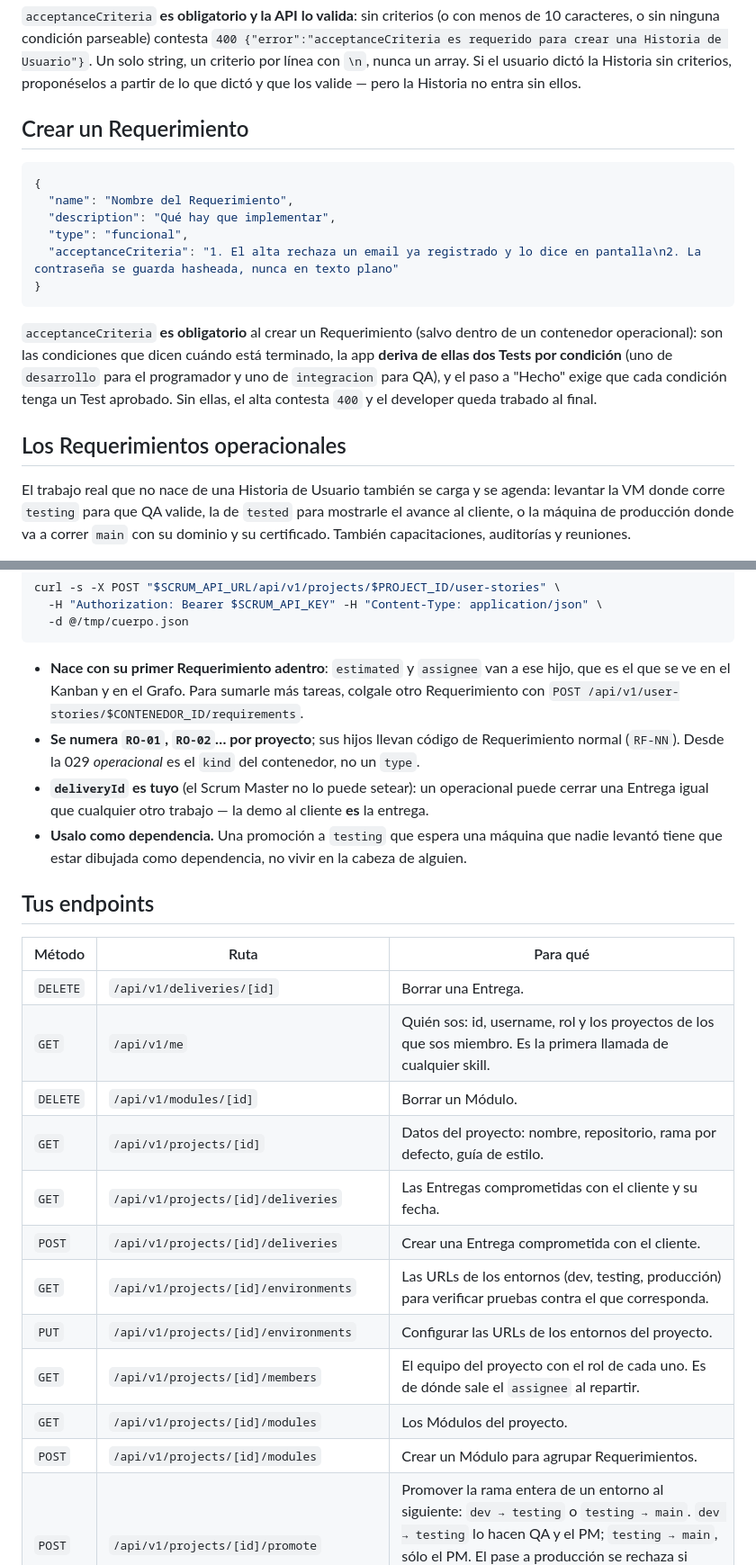
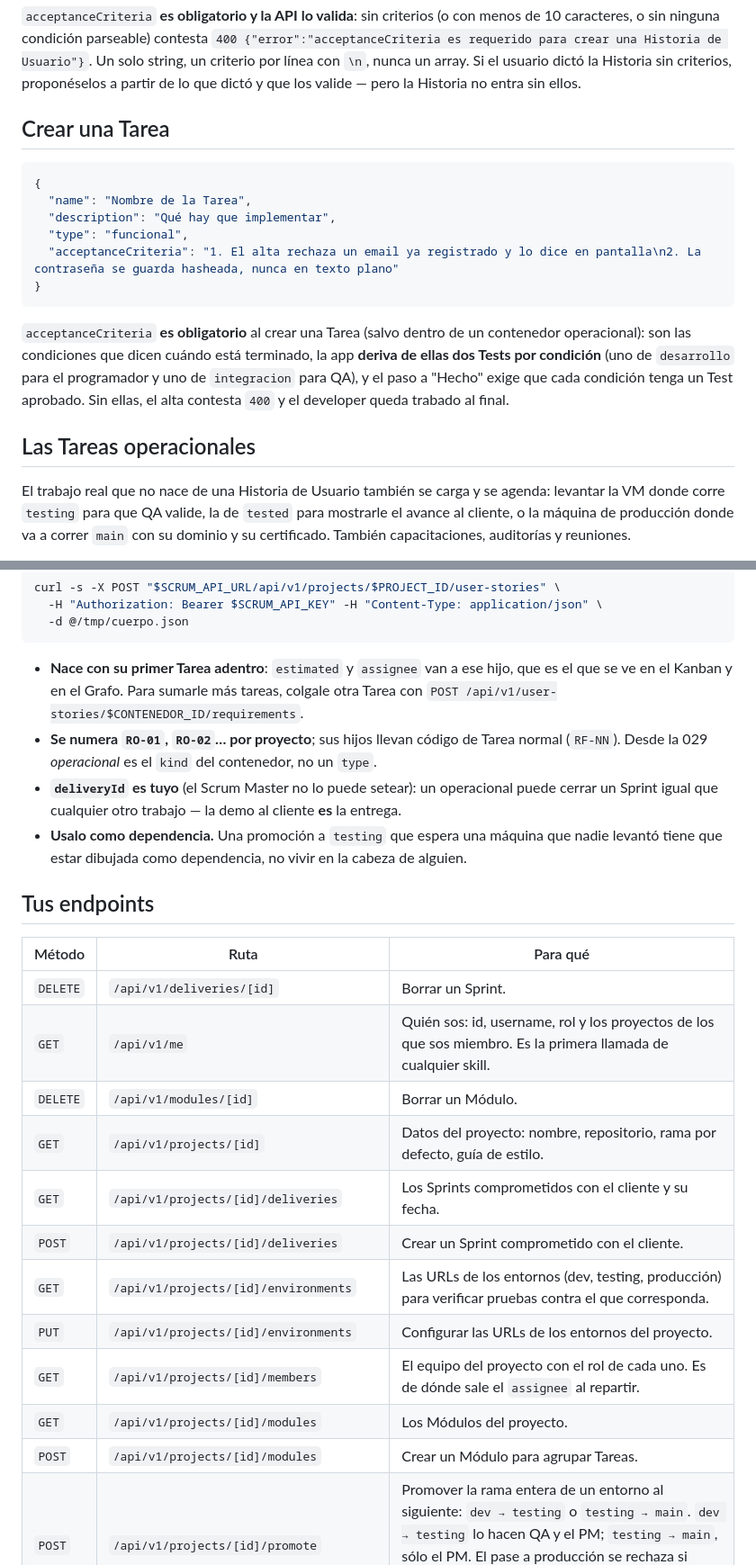
Before and after one commit to fiemcasals/Django, a Markdown page: scrumDocs/roles/project-manager.md, 2 parts joined by grey strips. Shown at 90% size. Drawn GitHub-style.

````diff
--- a/scrumDocs/roles/project-manager.md
+++ b/scrumDocs/roles/project-manager.md
@@ -98,24 +98,24 @@ solo string, un criterio por línea con `\n`, nunca un array. Si el usuario dict
 Historia sin criterios, proponéselos a partir de lo que dictó y que los valide — pero la
 Historia no entra sin ellos.
 
-## Crear un Requerimiento
+## Crear una Tarea
 
 ```json
 {
-  "name": "Nombre del Requerimiento",
+  "name": "Nombre de la Tarea",
   "description": "Qué hay que implementar",
   "type": "funcional",
   "acceptanceCriteria": "1. El alta rechaza un email ya registrado y lo dice en pantalla\n2. La contraseña se guarda hasheada, nunca en texto plano"
 }
 ```
 
-`acceptanceCriteria` **es obligatorio** al crear un Requerimiento (salvo dentro de un
+`acceptanceCriteria` **es obligatorio** al crear una Tarea (salvo dentro de un
 contenedor operacional): son las condiciones que dicen cuándo está terminado, la app
 **deriva de ellas dos Tests por condición** (uno de `desarrollo` para el programador y uno
 de `integracion` para QA), y el paso a "Hecho" exige que cada condición tenga un Test
 aprobado. Sin ellas, el alta contesta `400` y el developer queda trabado al final.
 
-## Los Requerimientos operacionales
+## Las Tareas operacionales
 
 El trabajo real que no nace de una Historia de Usuario también se carga y se agenda:
 levantar la VM donde corre `testing` para que QA valide, la de `tested` para mostrarle el
@@ -142,13 +142,13 @@ curl -s -X POST "$SCRUM_API_URL/api/v1/projects/$PROJECT_ID/user-stories" \
   -d @/tmp/cuerpo.json
 ```
 
-- **Nace con su primer Requerimiento adentro**: `estimated` y `assignee` van a ese hijo, que
-  es el que se ve en el Kanban y en el Grafo. Para sumarle más tareas, colgale otro
-  Requerimiento con `POST /api/v1/user-stories/$CONTENEDOR_ID/requirements`.
-- **Se numera `RO-01`, `RO-02`… por proyecto**; sus hijos llevan código de Requerimiento
+- **Nace con su primer Tarea adentro**: `estimated` y `assignee` van a ese hijo, que
+  es el que se ve en el Kanban y en el Grafo. Para sumarle más tareas, colgale otra
+  Tarea con `POST /api/v1/user-stories/$CONTENEDOR_ID/requirements`.
+- **Se numera `RO-01`, `RO-02`… por proyecto**; sus hijos llevan código de Tarea
   normal (`RF-NN`). Desde la 029 *operacional* es el `kind` del contenedor, no un `type`.
 - **`deliveryId` es tuyo** (el Scrum Master no lo puede setear): un operacional puede cerrar
-  una Entrega igual que cualquier otro trabajo — la demo al cliente **es** la entrega.
+  un Sprint igual que cualquier otro trabajo — la demo al cliente **es** la entrega.
 - **Usalo como dependencia.** Una promoción a `testing` que espera una máquina que nadie
   levantó tiene que estar dibujada como dependencia, no vivir en la cabeza de alguien.
 
@@ -156,17 +156,17 @@ curl -s -X POST "$SCRUM_API_URL/api/v1/projects/$PROJECT_ID/user-stories" \
 
 | Método | Ruta | Para qué |
 |---|---|---|
-| `DELETE` | `/api/v1/deliveries/[id]` | Borrar una Entrega. |
+| `DELETE` | `/api/v1/deliveries/[id]` | Borrar un Sprint. |
 | `GET` | `/api/v1/me` | Quién sos: id, username, rol y los proyectos de los que sos miembro. Es la primera llamada de cualquier skill. |
 | `DELETE` | `/api/v1/modules/[id]` | Borrar un Módulo. |
 | `GET` | `/api/v1/projects/[id]` | Datos del proyecto: nombre, repositorio, rama por defecto, guía de estilo. |
-| `GET` | `/api/v1/projects/[id]/deliveries` | Las Entregas comprometidas con el cliente y su fecha. |
-| `POST` | `/api/v1/projects/[id]/deliveries` | Crear una Entrega comprometida con el cliente. |
+| `GET` | `/api/v1/projects/[id]/deliveries` | Los Sprints comprometidos con el cliente y su fecha. |
+| `POST` | `/api/v1/projects/[id]/deliveries` | Crear un Sprint comprometido con el cliente. |
 | `GET` | `/api/v1/projects/[id]/environments` | Las URLs de los entornos (dev, testing, producción) para verificar pruebas contra el que corresponda. |
 | `PUT` | `/api/v1/projects/[id]/environments` | Configurar las URLs de los entornos del proyecto. |
 | `GET` | `/api/v1/projects/[id]/members` | El equipo del proyecto con el rol de cada uno. Es de dónde sale el `assignee` al repartir. |
 | `GET` | `/api/v1/projects/[id]/modules` | Los Módulos del proyecto. |
-| `POST` | `/api/v1/projects/[id]/modules` | Crear un Módulo para agrupar Requerimientos. |
+| `POST` | `/api/v1/projects/[id]/modules` | Crear un Módulo para agrupar Tareas. |
 | `POST` | `/api/v1/projects/[id]/promote` | Promover la rama entera de un entorno al siguiente: `dev → testing` o `testing → main`. `dev → testing` lo hacen QA y el PM; `testing → main`, sólo el PM. El pase a producción se rechaza si queda algo sin testear (`force` es del PM y queda logueado). |
 | `POST` | `/api/v1/projects/[id]/publish` | Publicar la documentación del proyecto en el repositorio. _(sesión web, no API key)_ Usa la cookie de la app: desde el IDE con API key responde 401. Se aprieta el botón "Publicar" en la web. |
 | `GET` | `/api/v1/projects/[id]/publish/preview` | Ver qué documentos cambiaron antes de publicarlos. _(sesión web, no API key)_ |
````
Also changed, not shown: other parts of scrumDocs/roles/project-manager.md (+25 -25 lines).
